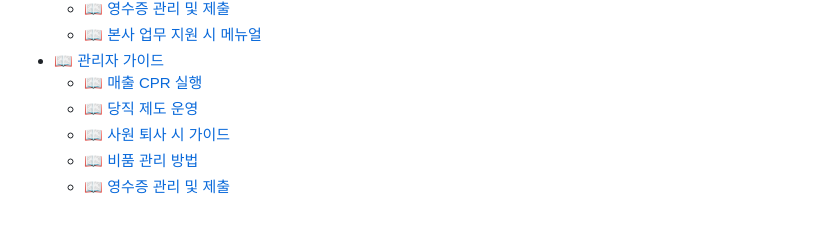
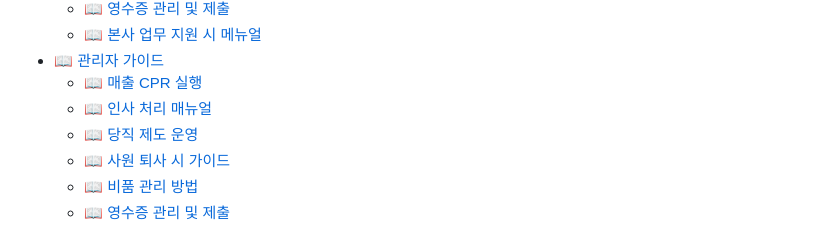
Before and after one commit to Rootlabo-chojo/KFOOD, a Markdown page: SUMMARY.md, the part around the change. GitHub-like rendering.

```diff
--- a/SUMMARY.md
+++ b/SUMMARY.md
@@ -47,6 +47,7 @@
   * [📖 본사 업무 지원 시 메뉴얼](culture/hqguide/hqsupportmanual.md)
 * [📖 관리자 가이드](culture/managerguide/README.md)
   * [📖 매출 CPR 실행](culture/managerguide/cpr.md)
+  * [📖 인사 처리 매뉴얼](culture/managerguide/hrlifecycle.md)
   * [📖 당직 제도 운영](culture/managerguide/dutysystemmanager.md)
   * [📖 사원 퇴사 시 가이드](culture/managerguide/resignationguide.md)
   * [📖 비품 관리 방법](culture/managerguide/inventorymanagement.md)
```
Also changed, not shown: culture/managerguide/hrlifecycle.md (added, +82 -0 lines).
